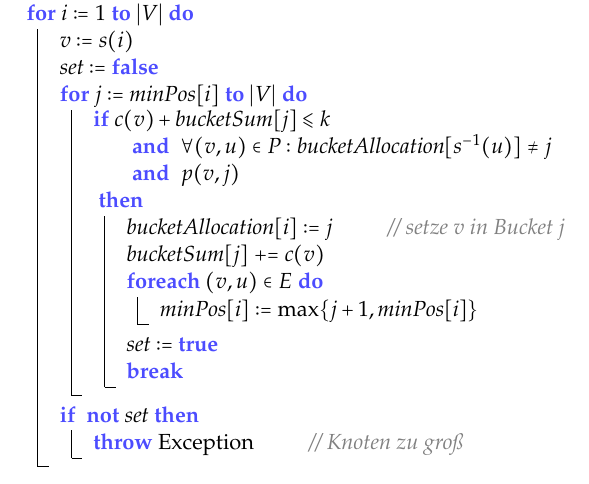
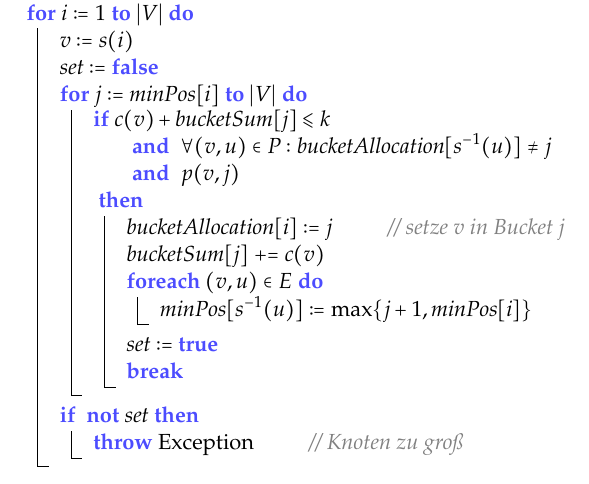
Before and after one commit to PSE-WS1617-IPD-Workflow/PSE_WS1617_IPD_Boehm_Studienplan, a LaTeX document (Entwurf/Entwurfsdokumentation/Entwurfsdokumentation.tex, which reads Entwurf/Entwurfsdokumentation/content/procedure_genalgo.tex): part of page 18 of 21, cut so that both start at the same text. Compiled offline with pdfLaTeX.

Commit message:
Fixed minor error in algorithm.

```diff
--- a/Entwurf/Entwurfsdokumentation/content/procedure_genalgo.tex
+++ b/Entwurf/Entwurfsdokumentation/content/procedure_genalgo.tex
@@ -85,7 +85,7 @@ Weiter sei $ p: V \times \NN \to \{\KwTrue, \KwFalse\} $ eine Funktion, die angi
 				$\Var{bucketAllocation}[i] := j $ \RCommentNoBreak{setze v in Bucket j} \;
 				$\Var{bucketSum}[j] \pluseq c(v)$ \;
 				\ForEach{$(v,u) \in E$}{
-					$ \Var{minPos}[i] := \max \{j + 1, \Var{minPos}[i]\} $ \;
+					$ \Var{minPos}[s^{-1} (u)] := \max \{j + 1, \Var{minPos}[i]\} $ \;
 				}
 				$\Var{set} := \KwTrue$ \;
 				\KwBreak \;
```
